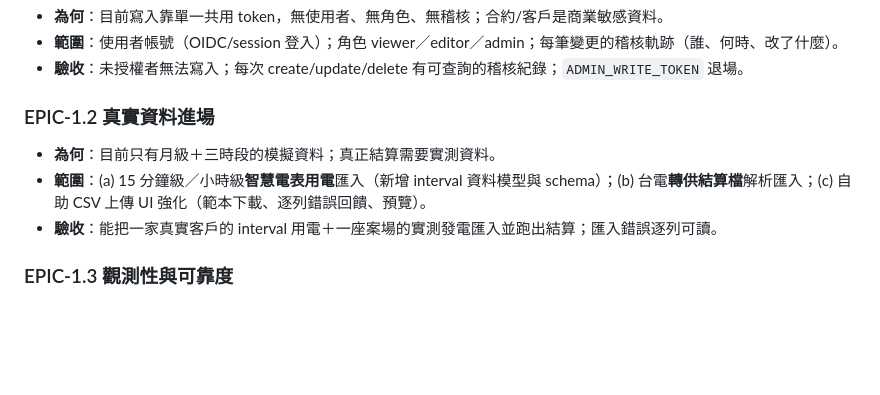
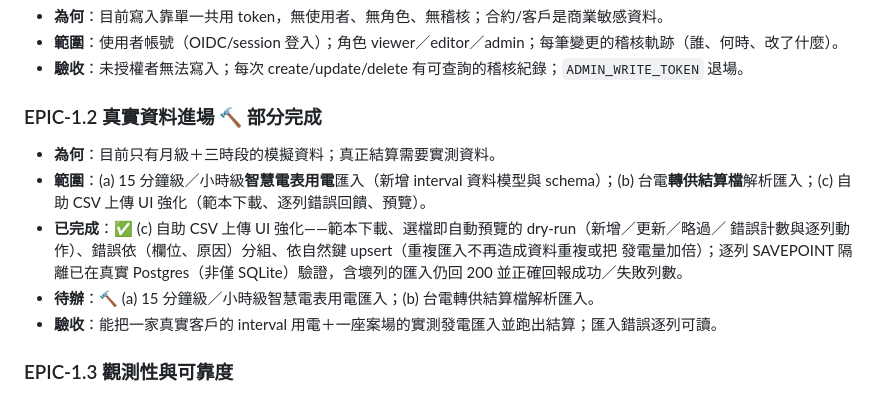
Before and after one commit to goldenyolf/energy-matching-platform, a Markdown page: docs/PRD.md, the part around the change. Rendered like a GitHub page; blank space fills up the shorter version.

```diff
--- a/docs/PRD.md
+++ b/docs/PRD.md
@@ -103,9 +103,14 @@
 - **範圍**：使用者帳號（OIDC/session 登入）；角色 viewer／editor／admin；每筆變更的稽核軌跡（誰、何時、改了什麼）。
 - **驗收**：未授權者無法寫入；每次 create/update/delete 有可查詢的稽核紀錄；`ADMIN_WRITE_TOKEN` 退場。
 
-### EPIC-1.2 真實資料進場
+### EPIC-1.2 真實資料進場 🔨 部分完成
 - **為何**：目前只有月級＋三時段的模擬資料；真正結算需要實測資料。
 - **範圍**：(a) 15 分鐘級／小時級**智慧電表用電**匯入（新增 interval 資料模型與 schema）；(b) 台電**轉供結算檔**解析匯入；(c) 自助 CSV 上傳 UI 強化（範本下載、逐列錯誤回饋、預覽）。
+- **已完成**：✅ (c) 自助 CSV 上傳 UI 強化——範本下載、選檔即自動預覽的 dry-run（新增／更新／略過／
+  錯誤計數與逐列動作）、錯誤依（欄位、原因）分組、依自然鍵 upsert（重複匯入不再造成資料重複或把
+  發電量加倍）；逐列 SAVEPOINT 隔離已在真實 Postgres（非僅 SQLite）驗證，含壞列的匯入仍回 200
+  並正確回報成功／失敗列數。
+- **待辦**：🔨 (a) 15 分鐘級／小時級智慧電表用電匯入；(b) 台電轉供結算檔解析匯入。
 - **驗收**：能把一家真實客戶的 interval 用電＋一座案場的實測發電匯入並跑出結算；匯入錯誤逐列可讀。
 
 ### EPIC-1.3 觀測性與可靠度
```
Also changed, not shown: CHANGELOG.md (+16 -0 lines), README.md (+8 -0 lines), docs/images/csv-import-preview.png (added).
